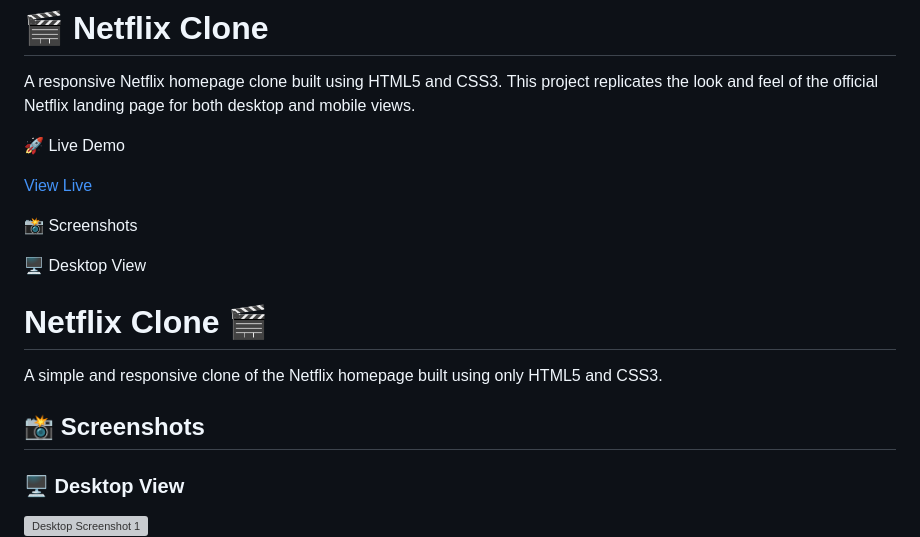
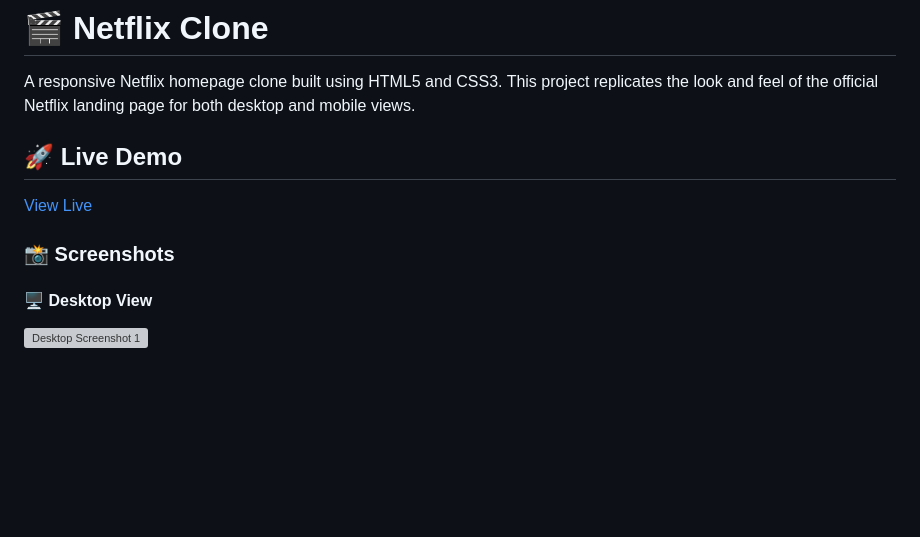
Before and after one commit to Ishani-yadav/Netflix-Clone, a Markdown page: README.md, the part around one of its changes. Rendered like a GitHub page; blank space fills up the shorter version; grey boxes are pictures that could not be loaded.

Commit message:
feat: Complete Netflix clone UI using HTML and CSS
🎬 Netflix Clone – HTML & CSS Project

This project is a front-end replica of the Netflix landing page, built entirely with HTML and CSS. It demonstrates my ability to structure and style a responsive, visually appealing web interface without relying on any JavaScript or external libraries.

Key highlights of the project include:

Responsive design for various screen sizes

Use of modern CSS features such as Flexbox and Grid

Custom UI elements styled to closely match the original Netflix homepage

Organized and semantic HTML structure for better readability and accessibility

This project was created for learning purposes and is a static replica. No backend functionality or streaming capabilities are included.

Commit Message:

```diff
--- a/README.md
+++ b/README.md
@@ -3,23 +3,15 @@
 A responsive Netflix homepage clone built using HTML5 and CSS3. This project replicates the look and feel of the official Netflix landing page for both desktop and mobile views.
 
 
-🚀 Live Demo
+## 🚀 Live Demo
 
 [View Live](https://github.com/Ishani-yadav/Netflix-Clone.git)
 
 
-📸 Screenshots
 
+### 📸 Screenshots
 
- 🖥️ Desktop View
-
-# Netflix Clone 🎬
-
-A simple and responsive clone of the Netflix homepage built using only HTML5 and CSS3.
-
-## 📸 Screenshots
-
-### 🖥️ Desktop View
+#### 🖥️ Desktop View
 
 ![Desktop Screenshot 1](Desktop_Images/desktop1.png)
 ![Desktop Screenshot 2](Desktop_Images/desktop2.png)
```
Also changed, not shown: other parts of README.md (+3 -3 lines).
